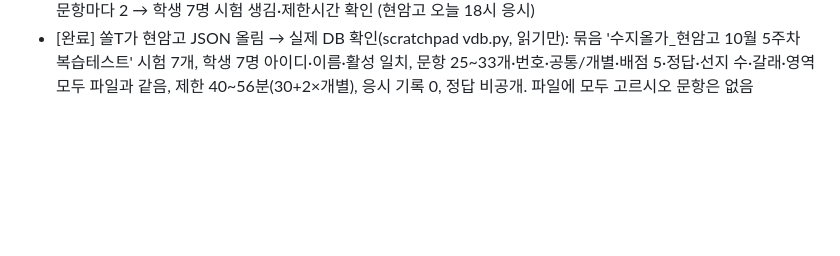
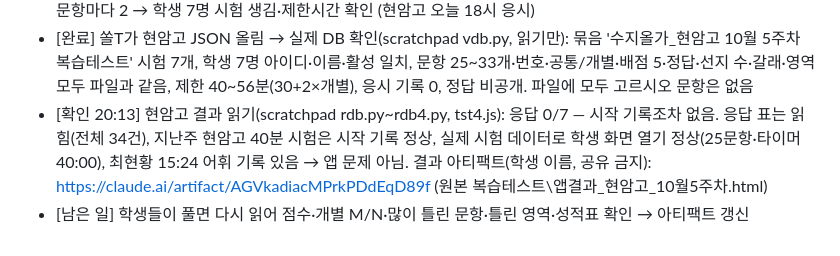
Before and after one commit to jeongsol0823-del/sol, a Markdown page: 작업기록_2026-11-06.md, the part around the change. GitHub-like rendering; blank space fills up the shorter version.

Commit message:
작업기록: 현암고 결과 확인(응시 0)
Co-Authored-By: Claude Opus 5.5 <noreply@anthropic.com>

```diff
--- a/작업기록_2026-11-06.md
+++ b/작업기록_2026-11-06.md
@@ -53,3 +53,5 @@
 - [완료] 현암고_10월5주차.json 미리 검사(올리지 않음, scratchpad chkj.py — 실제 학생 41명·갈래 목록 읽어 앱과 같은 기준): 학생 7·공통 20·개별 52, 오류 0·경고 0, 영역 표시 72/72. 제한시간 40~56분
 - [남은 일] 리뷰 통과 신호 오면 현암고 JSON 올리기: 강사 시험 탭 → 📦 한 번에 올리기, 배점 5, 제한시간 30, 개별 1문항마다 2 → 학생 7명 시험 생김·제한시간 확인 (현암고 오늘 18시 응시)
 - [완료] 쏠T가 현암고 JSON 올림 → 실제 DB 확인(scratchpad vdb.py, 읽기만): 묶음 '수지올가_현암고 10월 5주차 복습테스트' 시험 7개, 학생 7명 아이디·이름·활성 일치, 문항 25~33개·번호·공통/개별·배점 5·정답·선지 수·갈래·영역 모두 파일과 같음, 제한 40~56분(30+2×개별), 응시 기록 0, 정답 비공개. 파일에 모두 고르시오 문항은 없음
+- [확인 20:13] 현암고 결과 읽기(scratchpad rdb.py~rdb4.py, tst4.js): 응답 0/7 — 시작 기록조차 없음. 응답 표는 읽힘(전체 34건), 지난주 현암고 40분 시험은 시작 기록 정상, 실제 시험 데이터로 학생 화면 열기 정상(25문항·타이머 40:00), 최현황 15:24 어휘 기록 있음 → 앱 문제 아님. 결과 아티팩트(학생 이름, 공유 금지): https://claude.ai/artifact/AGVkadiacMPrkPDdEqD89f (원본 복습테스트\앱결과_현암고_10월5주차.html)
+- [남은 일] 학생들이 풀면 다시 읽어 점수·개별 M/N·많이 틀린 문항·틀린 영역·성적표 확인 → 아티팩트 갱신
```
